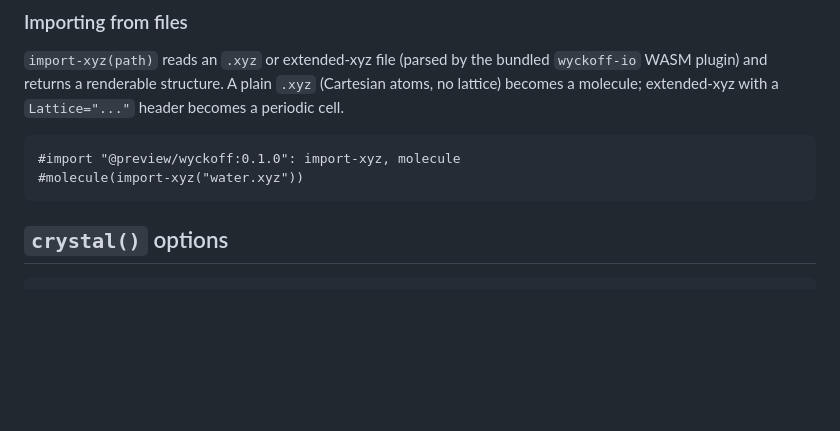
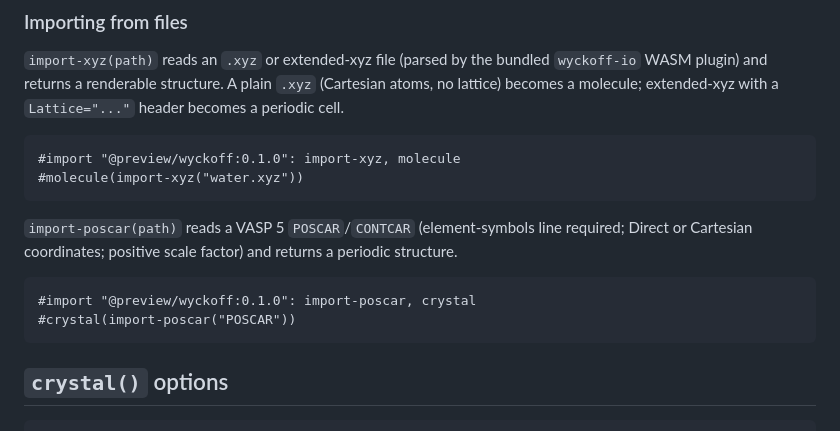
Before and after one commit to GiggleLiu/scenery, a Markdown page: wyckoff/README.md, the part around the change. GitHub-like rendering; blank space fills up the shorter version.

Commit message:
feat(wyckoff): import-poscar end-to-end (#25)
Co-Authored-By: Claude Opus 4.8 <noreply@anthropic.com>

````diff
--- a/wyckoff/README.md
+++ b/wyckoff/README.md
@@ -92,6 +92,15 @@ When you already have expanded coordinates, skip symmetry entirely: pass three l
 #molecule(import-xyz("water.xyz"))
 ```
 
+`import-poscar(path)` reads a VASP 5 `POSCAR`/`CONTCAR` (element-symbols line
+required; Direct or Cartesian coordinates; positive scale factor) and returns
+a periodic structure.
+
+```typst
+#import "@preview/wyckoff:0.1.0": import-poscar, crystal
+#crystal(import-poscar("POSCAR"))
+```
+
 ## `crystal()` options
 
 ```typst
````
Also changed, not shown: wyckoff/images/import-poscar.png (added), 4 other files.
